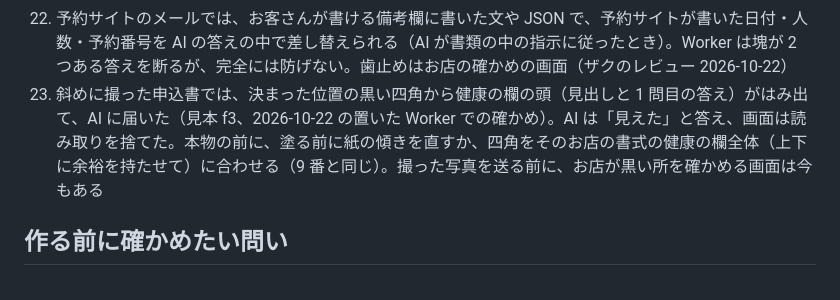
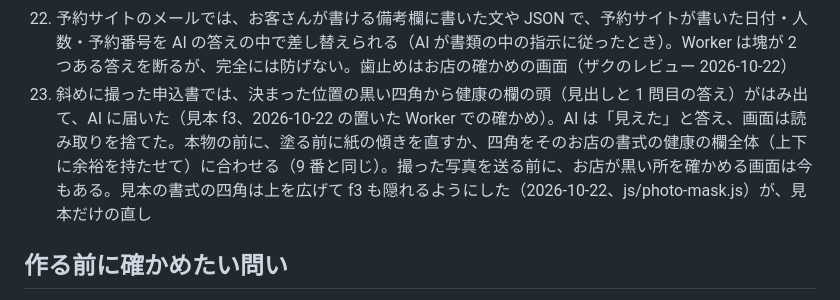
Before and after one commit to BERORINPO/dive-passport-demo, a Markdown page: spec/meibo.md, the part around the change. Rendered like a GitHub page.

```diff
--- a/spec/meibo.md
+++ b/spec/meibo.md
@@ -85,7 +85,7 @@
 20. 合同名簿に出す自分のお客さんの健康は、他のお店に渡すことを含む版の同意がある人だけにする（今の同意の版は含んでいるので、版を変えるときに分ける）
 21. Worker は、申込書の写真が塗られているかを確かめられない（`masked: true` は画面の申告）。C カードとして申込書を撮っても、塗らずに AI に届く。AI が答える「健康の情報が見えた」も、書類の中の文で偽れる。本物の前に、C カードの写真も健康の欄の位置で塗るか、撮る前に書類の種類をお店が選び直せないようにするかを決める（ジン・ザクのレビュー 2026-10-22）
 22. 予約サイトのメールでは、お客さんが書ける備考欄に書いた文や JSON で、予約サイトが書いた日付・人数・予約番号を AI の答えの中で差し替えられる（AI が書類の中の指示に従ったとき）。Worker は塊が 2 つある答えを断るが、完全には防げない。歯止めはお店の確かめの画面（ザクのレビュー 2026-10-22）
-23. 斜めに撮った申込書では、決まった位置の黒い四角から健康の欄の頭（見出しと 1 問目の答え）がはみ出て、AI に届いた（見本 f3、2026-10-22 の置いた Worker での確かめ）。AI は「見えた」と答え、画面は読み取りを捨てた。本物の前に、塗る前に紙の傾きを直すか、四角をそのお店の書式の健康の欄全体（上下に余裕を持たせて）に合わせる（9 番と同じ）。撮った写真を送る前に、お店が黒い所を確かめる画面は今もある
+23. 斜めに撮った申込書では、決まった位置の黒い四角から健康の欄の頭（見出しと 1 問目の答え）がはみ出て、AI に届いた（見本 f3、2026-10-22 の置いた Worker での確かめ）。AI は「見えた」と答え、画面は読み取りを捨てた。本物の前に、塗る前に紙の傾きを直すか、四角をそのお店の書式の健康の欄全体（上下に余裕を持たせて）に合わせる（9 番と同じ）。撮った写真を送る前に、お店が黒い所を確かめる画面は今もある。見本の書式の四角は上を広げて f3 も隠れるようにした（2026-10-22、js/photo-mask.js）が、見本だけの直し
 
 ## 作る前に確かめたい問い
 - お店の申込書の書式は店ごとに違う。健康の欄の位置を、どう決めるか（試作では自分たちの見本の書式に固定）
```
Also changed, not shown: docs/deploy.md (+1 -1 lines).
